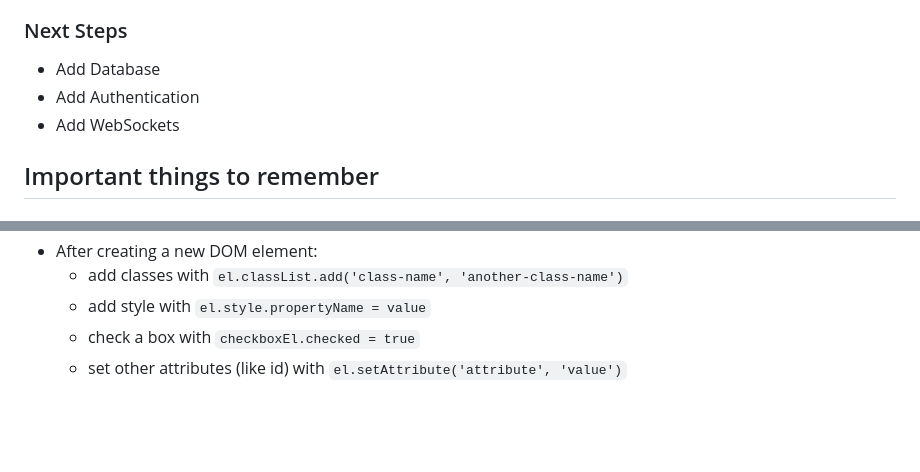
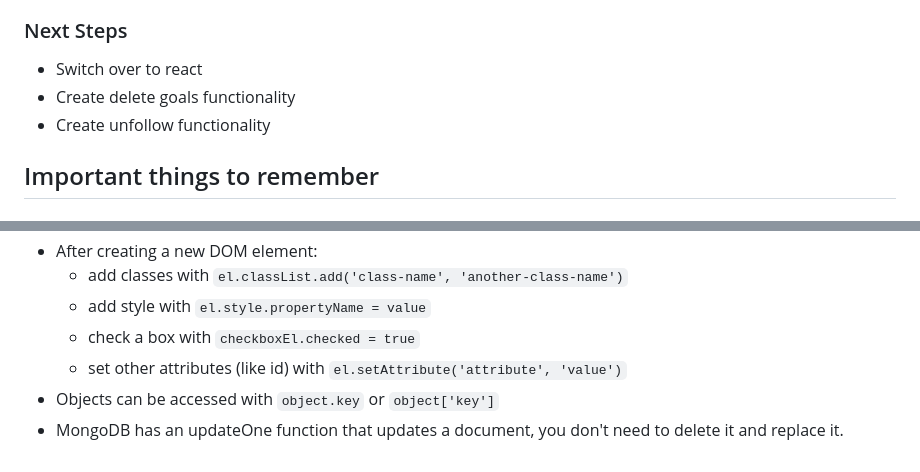
Before and after one commit to BeauYancey/startup, a Markdown page: README.md, 2 parts joined by grey strips. Drawn GitHub-style; blank space fills up the shorter version.

Commit message:
Added notes pertinent to startup

```diff
--- a/README.md
+++ b/README.md
@@ -2,9 +2,9 @@
 Do More is an web application designed to help you achieve your goals and build habits. The app helps you track your progress and encourages you to follow through on your goals by reporting on your progress. The app reminds you to celebrate your victories by displaying your streak. You can also share your streaks with the friends you connect with on the app.
 
 ### Next Steps
-+ Add Database
-+ Add Authentication
-+ Add WebSockets
++ Switch over to react
++ Create delete goals functionality
++ Create unfollow functionality
 
 ## Important things to remember
 ##### My IP Address:
@@ -134,3 +134,5 @@ const collection = database.collection(collection)
   + add style with `el.style.propertyName = value`
   + check a box with `checkboxEl.checked = true`
   + set other attributes (like id) with `el.setAttribute('attribute', 'value')`
++ Objects can be accessed with `object.key` or `object['key']`
++ MongoDB has an updateOne function that updates a document, you don't need to delete it and replace it.
```
